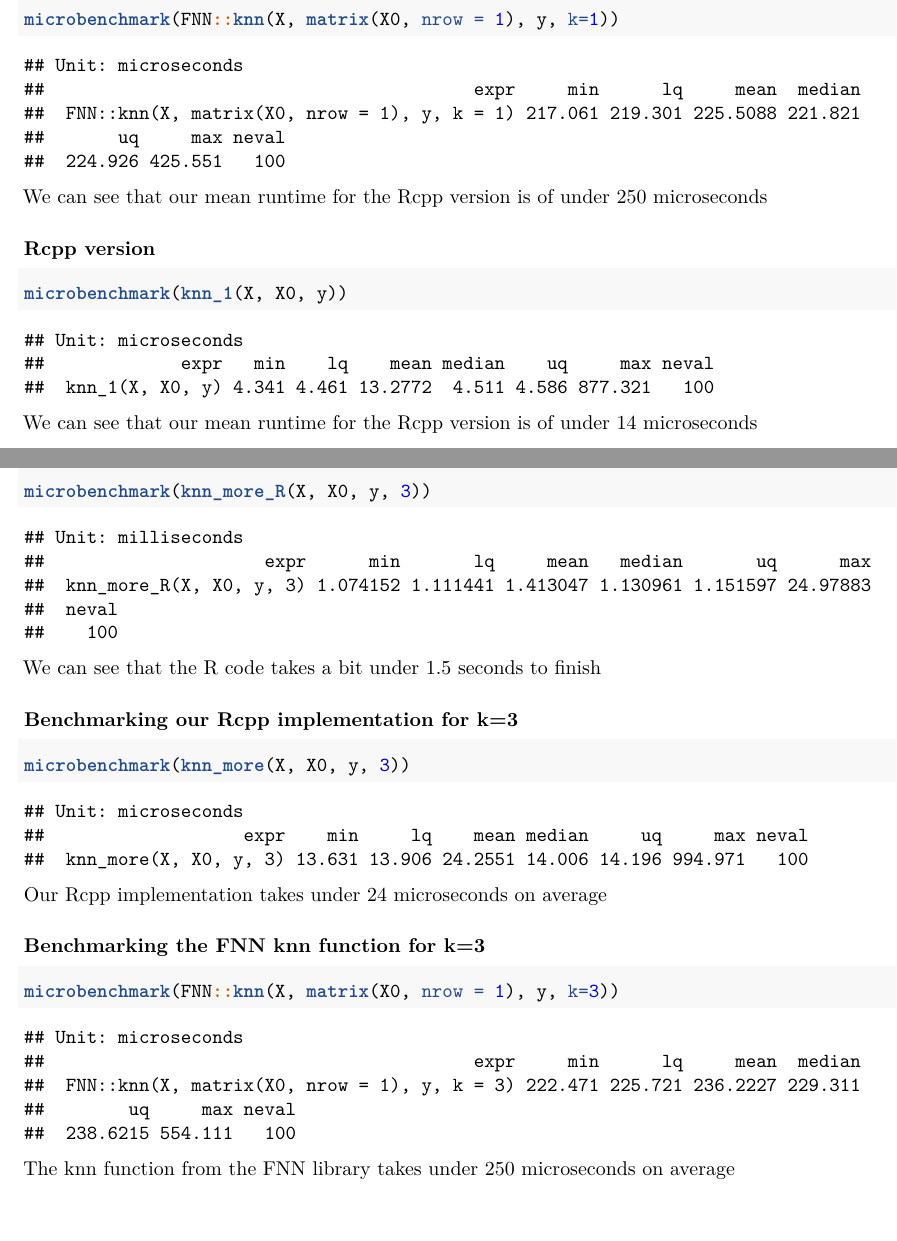
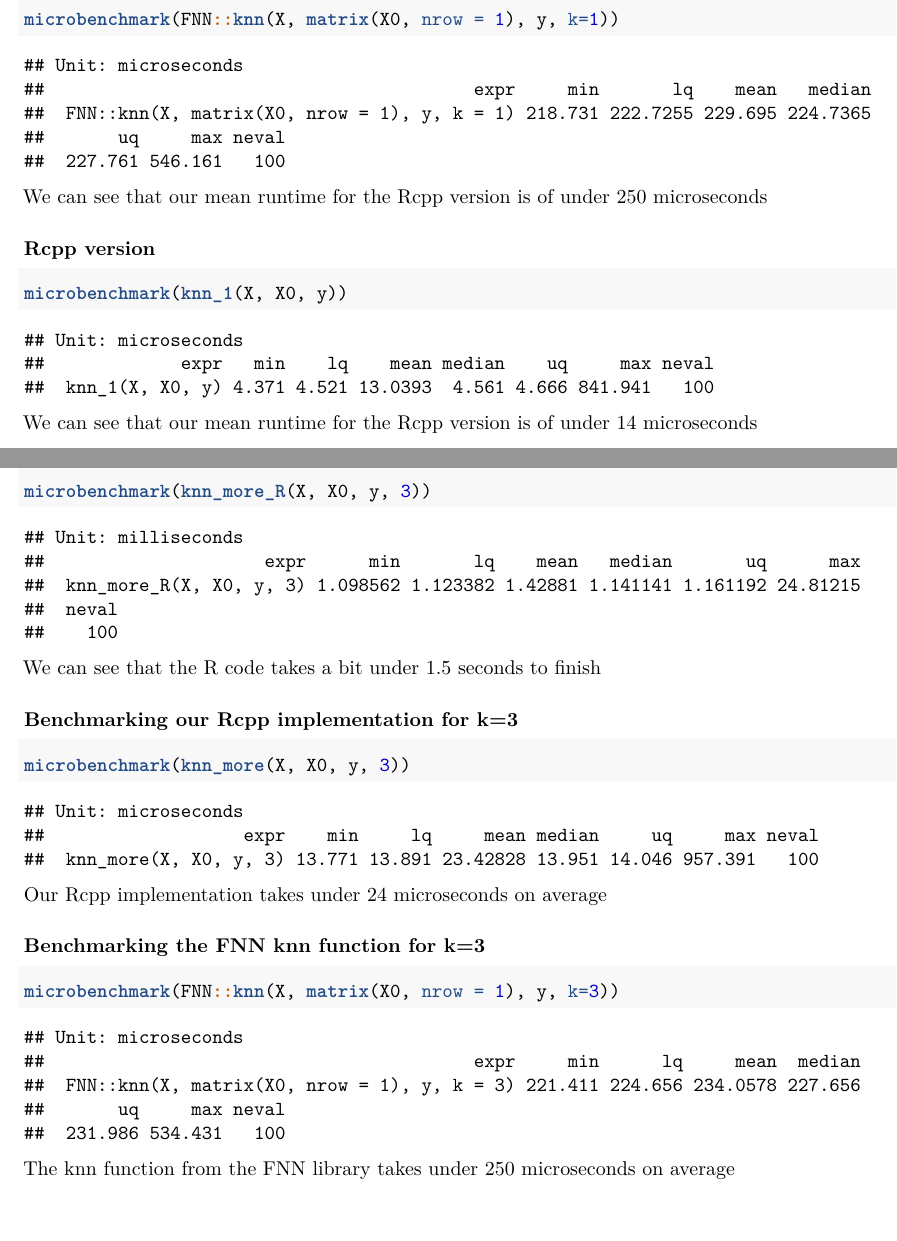
Before and after one commit to dreth/UC3MAdvancedProgramming, a LaTeX problem sheet (Assignment 1/assignment1.tex): two parts of pages 4 and 10 of 12, joined at a grey line, cut so that both start at the same text. Compiled offline with pdfLaTeX.

```diff
--- a/Assignment 1/assignment1.tex
+++ b/Assignment 1/assignment1.tex
@@ -302,10 +302,10 @@
 
 \begin{verbatim}
 ## Unit: microseconds
-##                                         expr     min      lq     mean  median
-##  FNN::knn(X, matrix(X0, nrow = 1), y, k = 1) 217.061 219.301 225.5088 221.821
+##                                         expr     min       lq    mean   median
+##  FNN::knn(X, matrix(X0, nrow = 1), y, k = 1) 218.731 222.7255 229.695 224.7365
 ##       uq     max neval
-##  224.926 425.551   100
+##  227.761 546.161   100
 \end{verbatim}
 
 We can see that our mean runtime for the Rcpp version is of under 250
@@ -323,7 +323,7 @@
 \begin{verbatim}
 ## Unit: microseconds
 ##             expr   min    lq    mean median    uq     max neval
-##  knn_1(X, X0, y) 4.341 4.461 13.2772  4.511 4.586 877.321   100
+##  knn_1(X, X0, y) 4.371 4.521 13.0393  4.561 4.666 841.941   100
 \end{verbatim}
 
 We can see that our mean runtime for the Rcpp version is of under 14
@@ -613,8 +613,8 @@
 
 \begin{verbatim}
 ## Unit: milliseconds
-##                     expr      min       lq     mean   median       uq      max
-##  knn_more_R(X, X0, y, 3) 1.074152 1.111441 1.413047 1.130961 1.151597 24.97883
+##                     expr      min       lq    mean   median       uq      max
+##  knn_more_R(X, X0, y, 3) 1.098562 1.123382 1.42881 1.141141 1.161192 24.81215
 ##  neval
 ##    100
 \end{verbatim}
@@ -633,8 +633,8 @@
 
 \begin{verbatim}
 ## Unit: microseconds
-##                   expr    min     lq    mean median     uq     max neval
-##  knn_more(X, X0, y, 3) 13.631 13.906 24.2551 14.006 14.196 994.971   100
+##                   expr    min     lq     mean median     uq     max neval
+##  knn_more(X, X0, y, 3) 13.771 13.891 23.42828 13.951 14.046 957.391   100
 \end{verbatim}
 
 Our Rcpp implementation takes under 24 microseconds on average
@@ -652,9 +652,9 @@
 \begin{verbatim}
 ## Unit: microseconds
 ##                                         expr     min      lq     mean  median
-##  FNN::knn(X, matrix(X0, nrow = 1), y, k = 3) 222.471 225.721 236.2227 229.311
-##        uq     max neval
-##  238.6215 554.111   100
+##  FNN::knn(X, matrix(X0, nrow = 1), y, k = 3) 221.411 224.656 234.0578 227.656
+##       uq     max neval
+##  231.986 534.431   100
 \end{verbatim}
 
 The knn function from the FNN library takes under 250 microseconds on
```
Also changed, not shown: Assignment 1/assignment1.pdf, Assignment 1/assignment1.tex (4 more changed lines), 1 other file.
